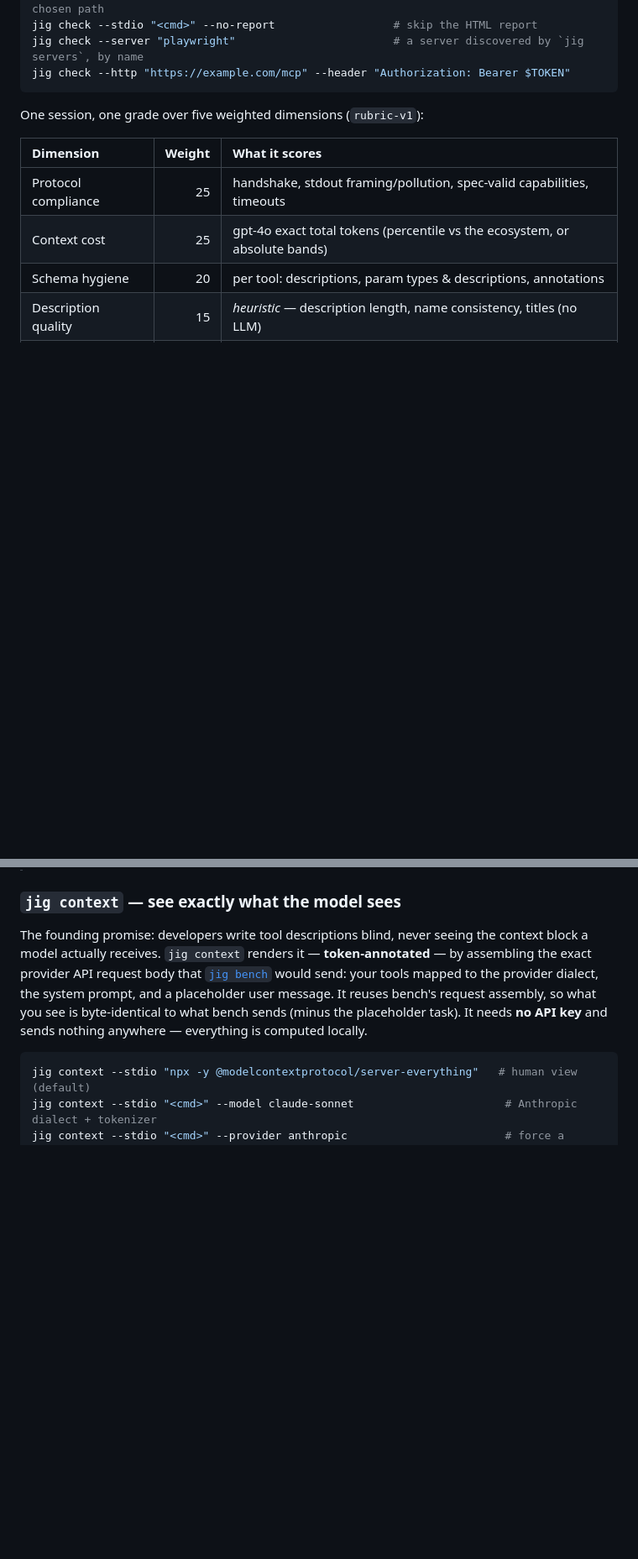
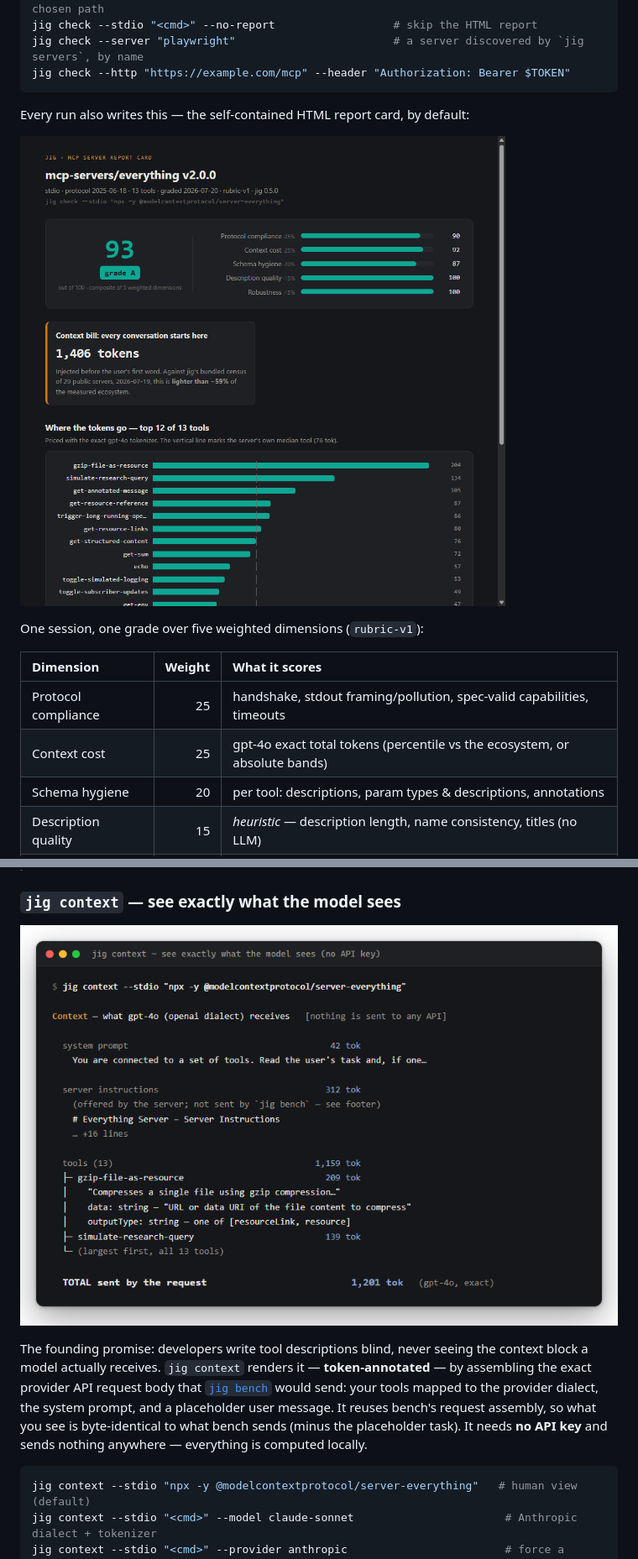
Before and after one commit to Shodh-Labs/jig, a Markdown page: README.md, 2 parts joined by grey strips. Shown at 84% size. Drawn GitHub-style; pictures changed too: docs/media/context-card.png (added), docs/media/report-page.png (added); blank space fills up the shorter version.

Commit message:
README: full visual pass — report page + context/bench/eval cards
Every major feature section now shows its real output. The generated
HTML report card (v0.5.0's flagship) finally appears in the README
that sells it. Repo description + topics updated to grade-first.

Co-Authored-By: Claude Fable 5 <noreply@anthropic.com>
Signed-off-by: VS <29.varun@gmail.com>

````diff
--- a/README.md
+++ b/README.md
@@ -125,6 +125,10 @@ jig check --stdio "<cmd>" --no-report                  # skip the HTML report
 jig check --server "playwright"                        # a server discovered by `jig servers`, by name
 jig check --http "https://example.com/mcp" --header "Authorization: Bearer $TOKEN"
 ```
+
+Every run also writes this — the self-contained HTML report card, by default:
+
+![The HTML report card jig writes by default — score hero, dimension bars, token chart](docs/media/report-page.png)
 
 One session, one grade over five weighted dimensions (`rubric-v1`):
 
@@ -285,6 +289,8 @@ into `rubric-v1` in this milestone.
 > get wrong.
 
 ### `jig context` — see exactly what the model sees
+
+![jig context — the token-annotated request body a model API receives](docs/media/context-card.png)
 
 The founding promise: developers write tool descriptions blind, never seeing the
 context block a model actually receives. `jig context` renders it —
````
Also changed, not shown: other parts of README.md (+4 -0 lines), docs/media/bench-card.png (added), docs/media/eval-card.png (added).
